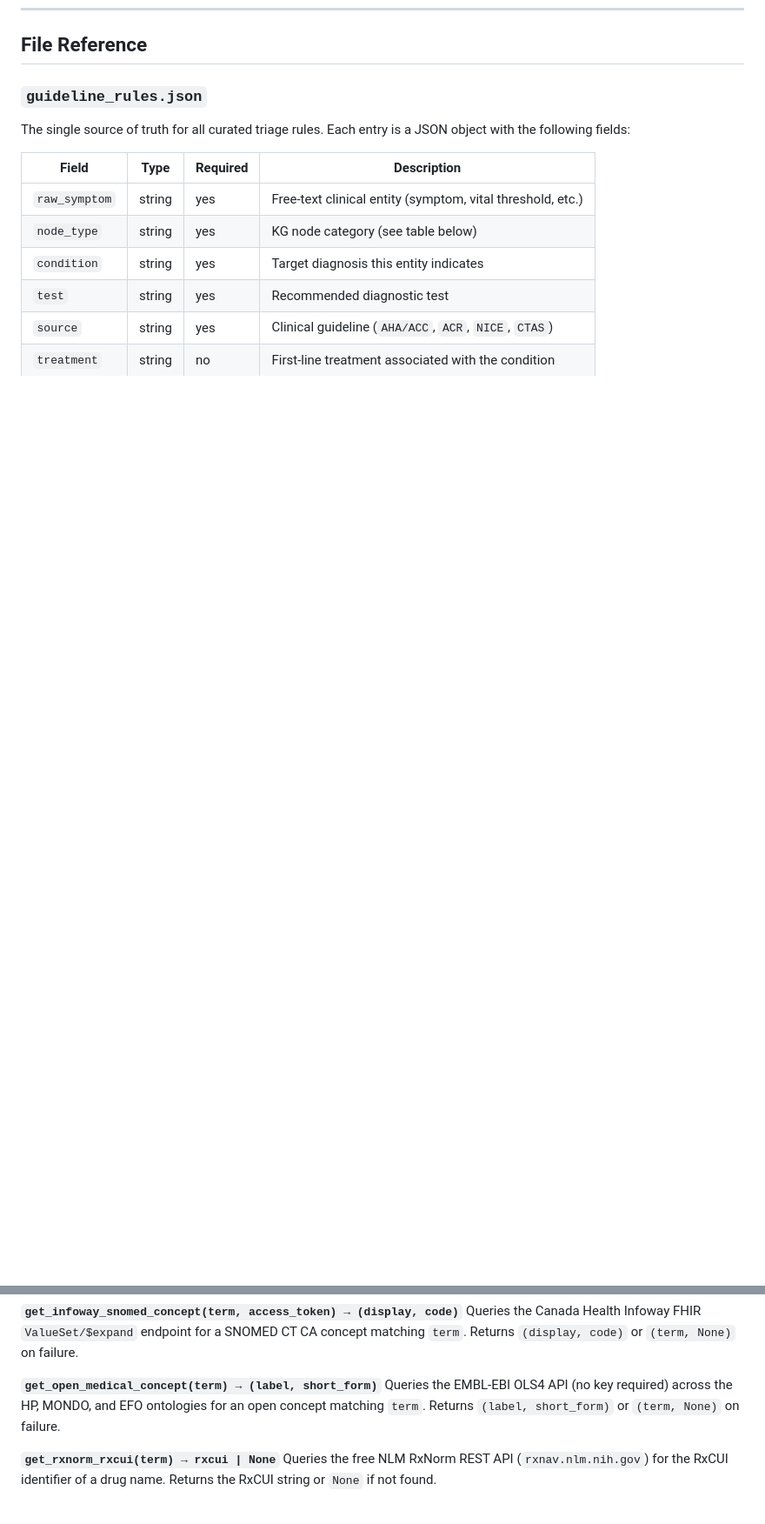
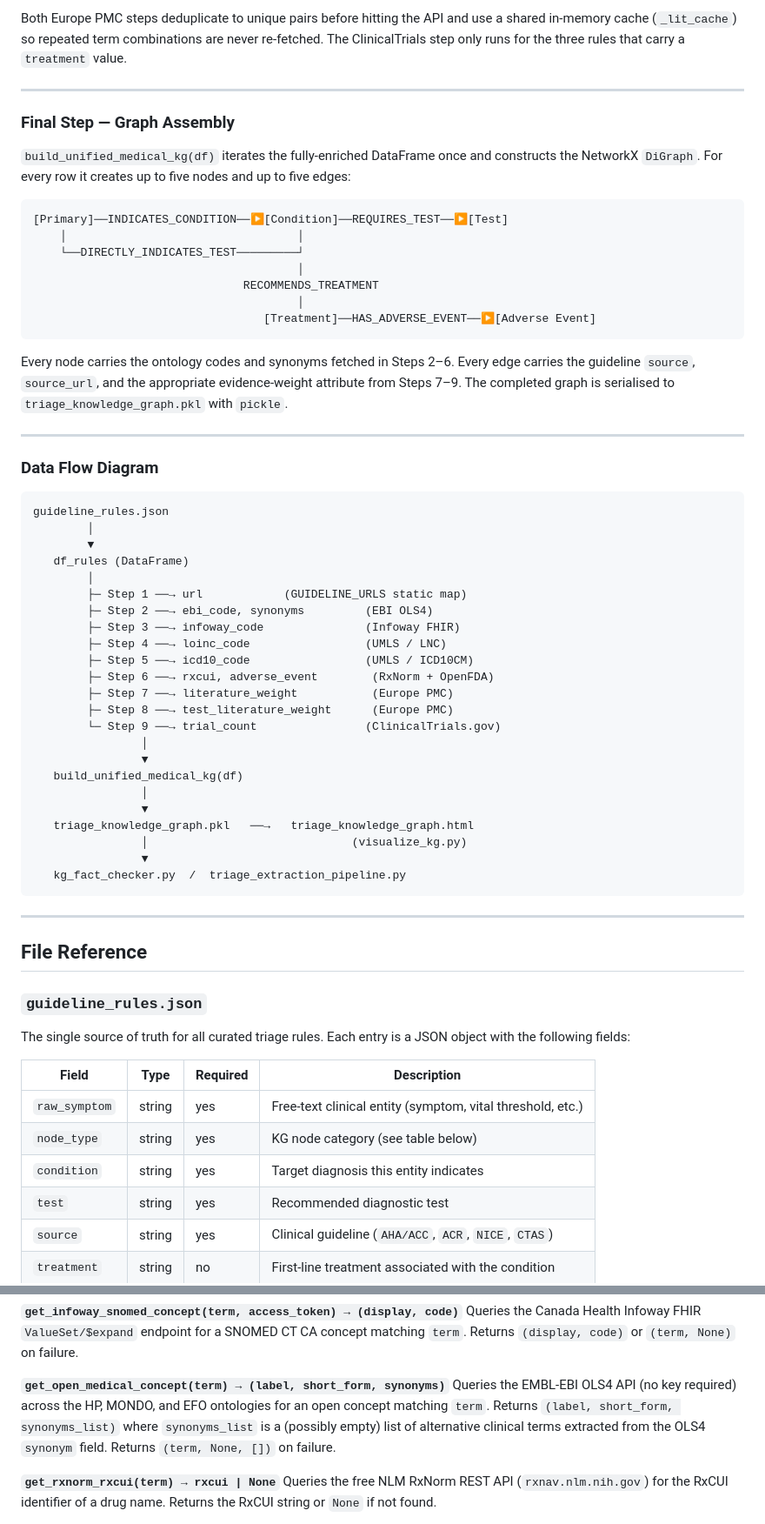
Before and after one commit to biswurmt/mlmd-noise, a Markdown page: knowledge-graphs/README.md, 2 parts joined by grey strips. Shown at 87% size. Rendered like a GitHub page; blank space fills up the shorter version.

````diff
--- a/knowledge-graphs/README.md
+++ b/knowledge-graphs/README.md
@@ -74,3 +132,55 @@ python triage_extraction_pipeline.py --kg-path /path/to/triage_knowledge_graph.p
+Both Europe PMC steps deduplicate to unique pairs before hitting the API and use a shared in-memory cache (`_lit_cache`) so repeated term combinations are never re-fetched. The ClinicalTrials step only runs for the three rules that carry a `treatment` value.
+
+---
+
+### Final Step — Graph Assembly
+
+`build_unified_medical_kg(df)` iterates the fully-enriched DataFrame once and constructs the NetworkX `DiGraph`. For every row it creates up to five nodes and up to five edges:
+
+```
+[Primary]──INDICATES_CONDITION──▶[Condition]──REQUIRES_TEST──▶[Test]
+    │                                  │
+    └──DIRECTLY_INDICATES_TEST─────────┘
+                                       │
+                               RECOMMENDS_TREATMENT
+                                       │
+                                  [Treatment]──HAS_ADVERSE_EVENT──▶[Adverse Event]
+```
+
+Every node carries the ontology codes and synonyms fetched in Steps 2–6. Every edge carries the guideline `source`, `source_url`, and the appropriate evidence-weight attribute from Steps 7–9. The completed graph is serialised to `triage_knowledge_graph.pkl` with `pickle`.
+
+---
+
+### Data Flow Diagram
+
+```
+guideline_rules.json
+        │
+        ▼
+   df_rules (DataFrame)
+        │
+        ├─ Step 1 ──→ url            (GUIDELINE_URLS static map)
+        ├─ Step 2 ──→ ebi_code, synonyms         (EBI OLS4)
+        ├─ Step 3 ──→ infoway_code               (Infoway FHIR)
+        ├─ Step 4 ──→ loinc_code                 (UMLS / LNC)
+        ├─ Step 5 ──→ icd10_code                 (UMLS / ICD10CM)
+        ├─ Step 6 ──→ rxcui, adverse_event        (RxNorm + OpenFDA)
+        ├─ Step 7 ──→ literature_weight           (Europe PMC)
+        ├─ Step 8 ──→ test_literature_weight      (Europe PMC)
+        └─ Step 9 ──→ trial_count                (ClinicalTrials.gov)
+                │
+                ▼
+   build_unified_medical_kg(df)
+                │
+                ▼
+   triage_knowledge_graph.pkl   ──→   triage_knowledge_graph.html
+                │                              (visualize_kg.py)
+                ▼
+   kg_fact_checker.py  /  triage_extraction_pipeline.py
+```
+
+---
+
 ## File Reference
 
 ### `guideline_rules.json`
@@ -119,8 +229,8 @@ Exchanges Infoway OAuth2 client credentials for a bearer access token using the
 **`get_infoway_snomed_concept(term, access_token) → (display, code)`**
 Queries the Canada Health Infoway FHIR `ValueSet/$expand` endpoint for a SNOMED CT CA concept matching `term`. Returns `(display, code)` or `(term, None)` on failure.
 
-**`get_open_medical_concept(term) → (label, short_form)`**
-Queries the EMBL-EBI OLS4 API (no key required) across the HP, MONDO, and EFO ontologies for an open concept matching `term`. Returns `(label, short_form)` or `(term, None)` on failure.
+**`get_open_medical_concept(term) → (label, short_form, synonyms)`**
+Queries the EMBL-EBI OLS4 API (no key required) across the HP, MONDO, and EFO ontologies for an open concept matching `term`. Returns `(label, short_form, synonyms_list)` where `synonyms_list` is a (possibly empty) list of alternative clinical terms extracted from the OLS4 `synonym` field. Returns `(term, None, [])` on failure.
 
 **`get_rxnorm_rxcui(term) → rxcui | None`**
 Queries the free NLM RxNorm REST API (`rxnav.nlm.nih.gov`) for the RxCUI identifier of a drug name. Returns the RxCUI string or `None` if not found.
````
Also changed, not shown: other parts of knowledge-graphs/README.md (+58 -0 lines).
